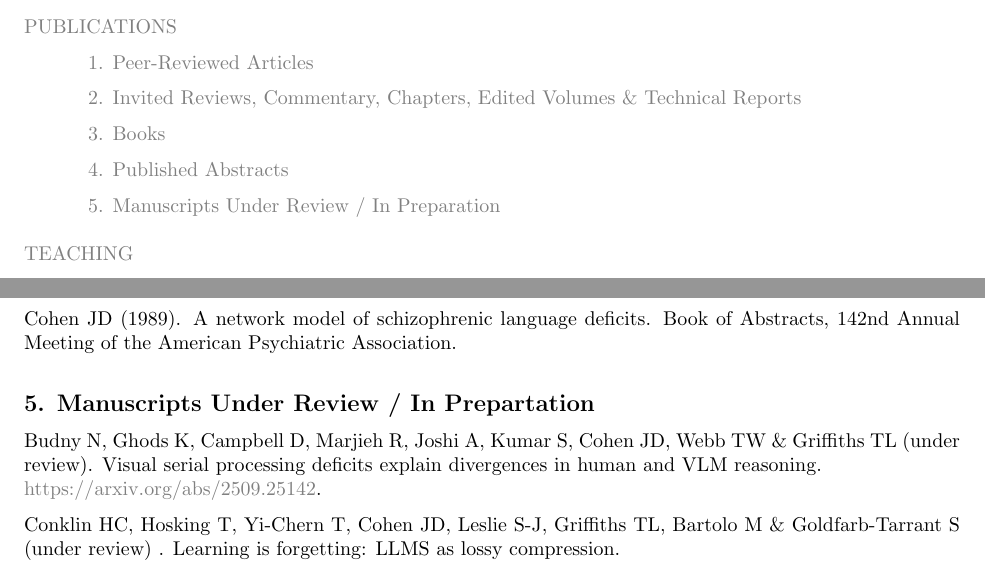
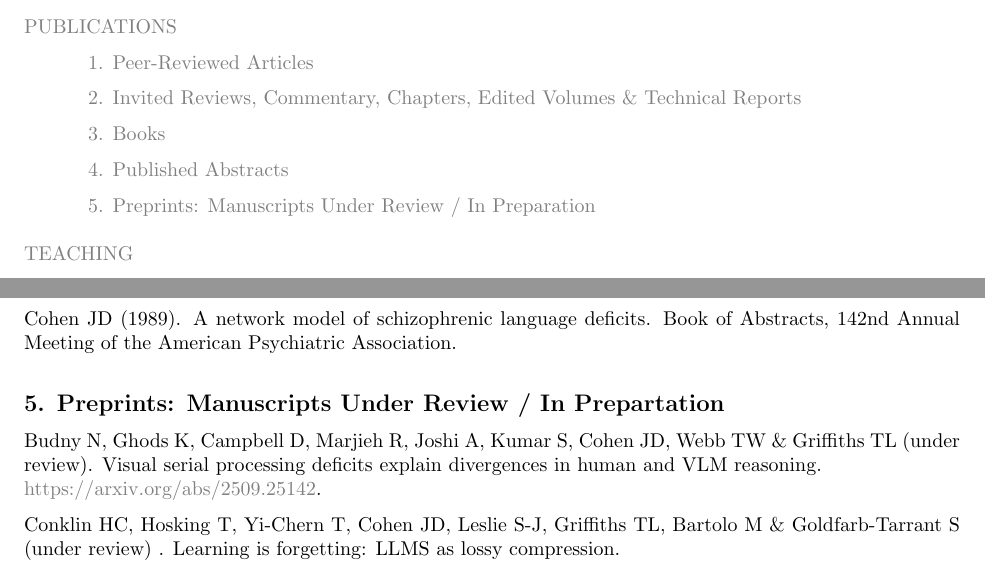
Before and after one commit to williamawolf/jdc-pni, a LaTeX CV (files/jdc_cv.tex): two parts of pages 1 and 36 of 58, joined at a grey line, cut so that both start at the same text. Compiled offline with pdfLaTeX.

```diff
--- a/files/jdc_cv.tex
+++ b/files/jdc_cv.tex
@@ -113,7 +113,7 @@
 
 \hyperref[secPUBLICATIONS4]{\hspace{0.4in} 4. Published Abstracts}
 
-\hyperref[secPUBLICATIONS5]{\hspace{0.4in} 5. Manuscripts Under Review / In Preparation}
+\hyperref[secPUBLICATIONS5]{\hspace{0.4in} 5. Preprints: Manuscripts Under Review / In Preparation}
     \medskip
 
 
@@ -893,7 +893,7 @@
 
 
 %Manuscripts Under Review / In Prep
-\subsection*{5. Manuscripts Under Review / In Prepartation} \label{secPUBLICATIONS5}
+\subsection*{5. Preprints: Manuscripts Under Review / In Prepartation} \label{secPUBLICATIONS5}
 
 Budny N, Ghods K, Campbell D, Marjieh R, Joshi A, Kumar S, Cohen JD, Webb TW \& Griffiths TL (under review). Visual
 serial processing deficits explain divergences in human and VLM reasoning. \\ \href{https://arxiv.org/abs/2509.25142}{https://arxiv.org/abs/2509.25142}.
```
Also changed, not shown: files/jdc_cv.pdf.
